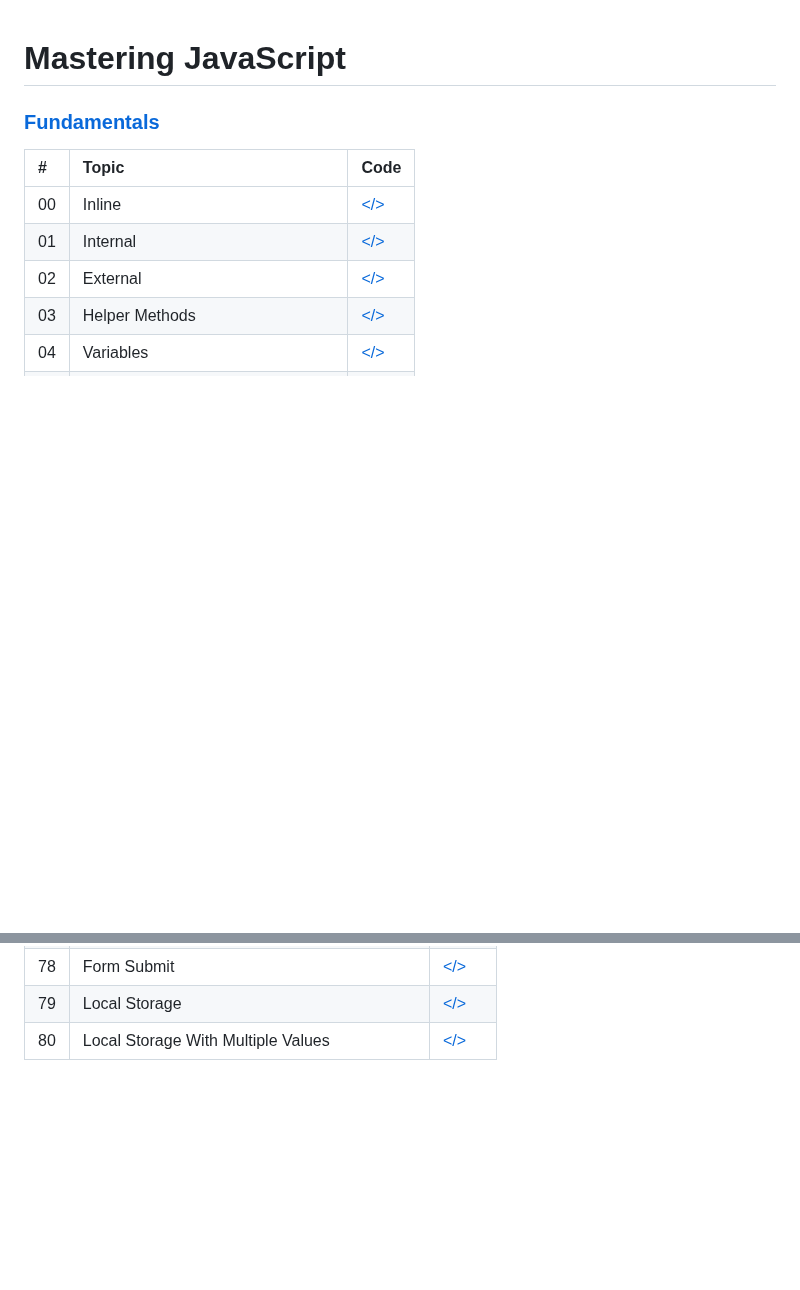
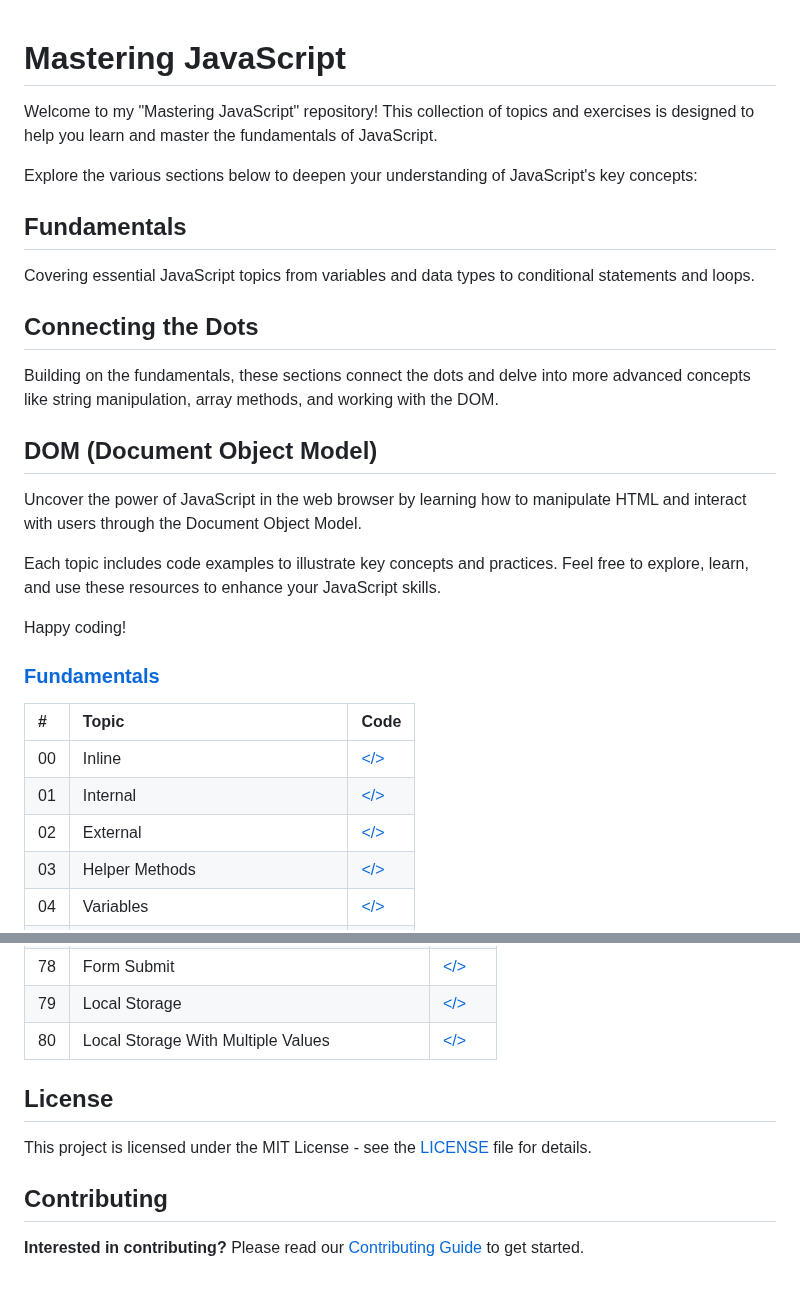
Before and after one commit to monciego/javascript-fundamentals, a Markdown page: README.md, 2 parts joined by grey strips. GitHub-like rendering; blank space fills up the shorter version.

Commit message:
docs: update docs

```diff
--- a/README.md
+++ b/README.md
@@ -1,4 +1,24 @@
 # **Mastering JavaScript**
+
+Welcome to my "Mastering JavaScript" repository! This collection of topics and exercises is designed to help you learn and master the fundamentals of JavaScript.
+
+Explore the various sections below to deepen your understanding of JavaScript's key concepts:
+
+## Fundamentals
+
+Covering essential JavaScript topics from variables and data types to conditional statements and loops.
+
+## Connecting the Dots
+
+Building on the fundamentals, these sections connect the dots and delve into more advanced concepts like string manipulation, array methods, and working with the DOM.
+
+## DOM (Document Object Model)
+
+Uncover the power of JavaScript in the web browser by learning how to manipulate HTML and interact with users through the Document Object Model.
+
+Each topic includes code examples to illustrate key concepts and practices. Feel free to explore, learn, and use these resources to enhance your JavaScript skills.
+
+Happy coding!
 
 ### [Fundamentals](https://github.com/monciego/mastering-javascript/tree/main/fundamentals)
 
@@ -95,3 +115,12 @@
 | 78  | Form Submit                                  | [</>](https://github.com/monciego/mastering-javascript/tree/main/dom/78-form-submit)                              |
 | 79  | Local Storage                                | [</>](https://github.com/monciego/mastering-javascript/tree/main/dom/79-local-storage)                            |
 | 80  | Local Storage With Multiple Values           | [</>](https://github.com/monciego/mastering-javascript/tree/main/dom/80-local-storage-with-mulitple-values)       |
+
+## License
+
+This project is licensed under the MIT License - see the [LICENSE](LICENSE) file for details.
+
+## Contributing
+
+**Interested in contributing?**
+Please read our [Contributing Guide](CONTRIBUTING.md) to get started.
```
